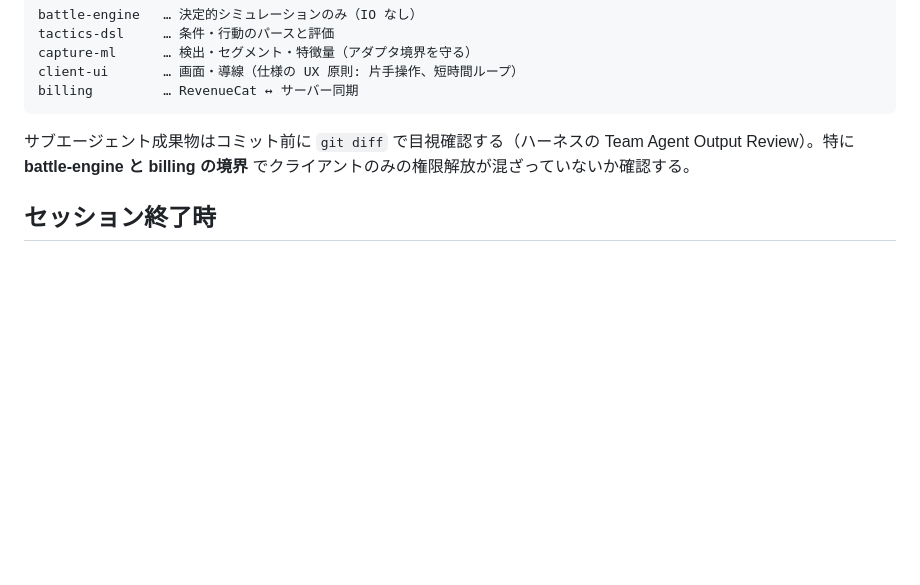
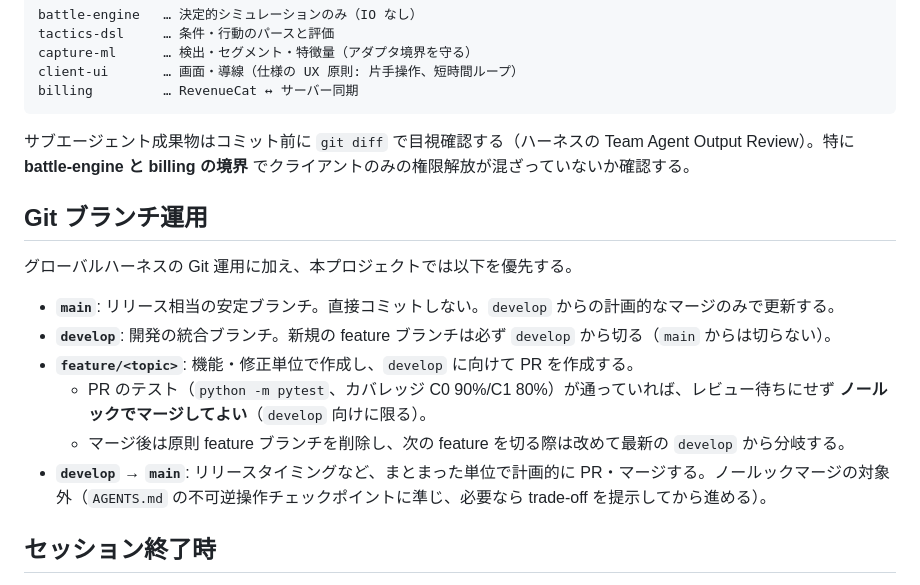
Before and after one commit to hawkymisc/photo-mecha-battle, a Markdown page: AGENTS.md, the part around the change. Rendered like a GitHub page; blank space fills up the shorter version.

```diff
--- a/AGENTS.md
+++ b/AGENTS.md
@@ -140,6 +140,17 @@ billing         … RevenueCat ↔ サーバー同期
 
 サブエージェント成果物はコミット前に `git diff` で目視確認する（ハーネスの Team Agent Output Review）。特に **battle-engine と billing の境界** でクライアントのみの権限解放が混ざっていないか確認する。
 
+## Git ブランチ運用
+
+グローバルハーネスの Git 運用に加え、本プロジェクトでは以下を優先する。
+
+- **`main`**: リリース相当の安定ブランチ。直接コミットしない。`develop` からの計画的なマージのみで更新する。
+- **`develop`**: 開発の統合ブランチ。新規の feature ブランチは必ず `develop` から切る（`main` からは切らない）。
+- **`feature/<topic>`**: 機能・修正単位で作成し、`develop` に向けて PR を作成する。
+  - PR のテスト（`python -m pytest`、カバレッジ C0 90%/C1 80%）が通っていれば、レビュー待ちにせず **ノールックでマージしてよい**（`develop` 向けに限る）。
+  - マージ後は原則 feature ブランチを削除し、次の feature を切る際は改めて最新の `develop` から分岐する。
+- **`develop` → `main`**: リリースタイミングなど、まとまった単位で計画的に PR・マージする。ノールックマージの対象外（`AGENTS.md` の不可逆操作チェックポイントに準じ、必要なら trade-off を提示してから進める）。
+
 ## セッション終了時
 
 開発モードで観察可能な成果物を変更したターンは、ハーネスどおり PO レビュー要否を判定する。実機確認が必要な場合は、確認手順（ビルド方法・テストアカウント・画面遷移）を一行で具体的に書く。
```
Also changed, not shown: CLAUDE.md (added, +16 -0 lines).
